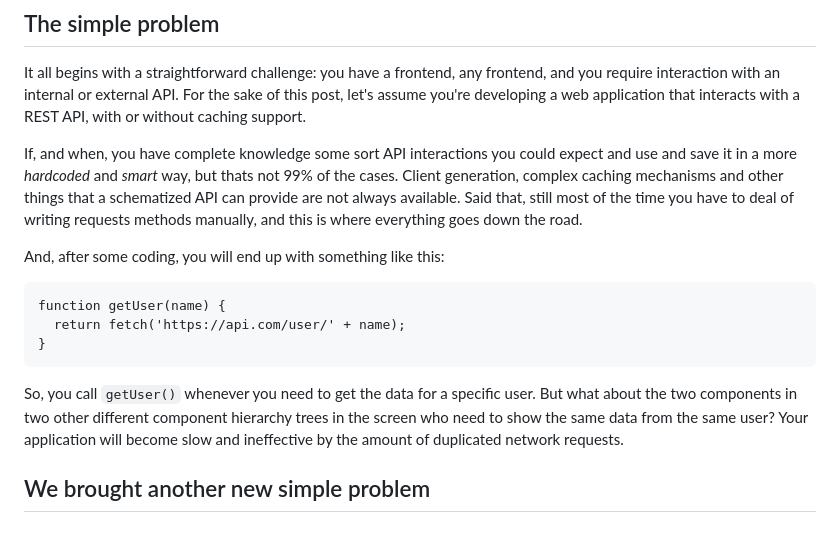
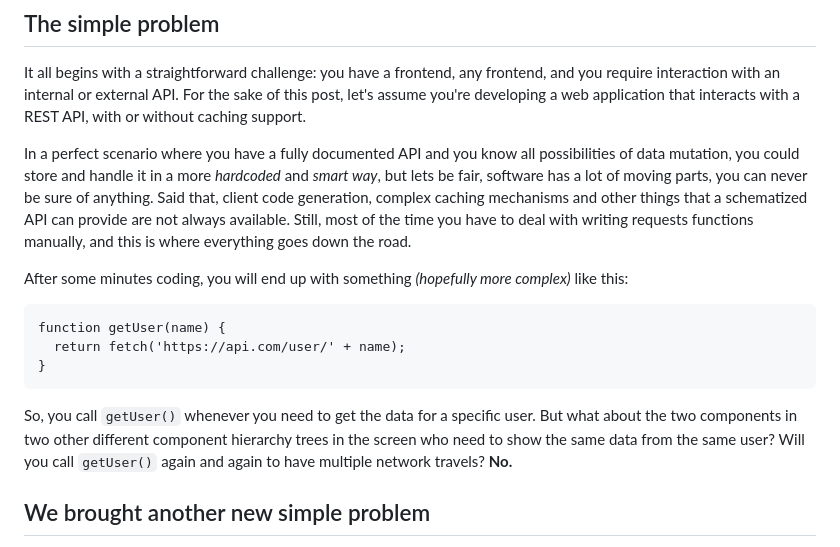
Before and after one commit to arthurfiorette/place, a Markdown page: posts/implications-of-cache-or-state.md, the part around the change. GitHub-like rendering.

Commit message:
feat: rewritting some stuff

````diff
--- a/posts/implications-of-cache-or-state.md
+++ b/posts/implications-of-cache-or-state.md
@@ -18,13 +18,16 @@ require interaction with an internal or external API. For the sake of this post,
 assume you're developing a web application that interacts with a REST API, with or without
 caching support.
 
-If, and when, you have complete knowledge some sort API interactions you could expect and
-use and save it in a more _hardcoded_ and _smart_ way, but thats not 99% of the cases.
-Client generation, complex caching mechanisms and other things that a schematized API can
-provide are not always available. Said that, still most of the time you have to deal of
-writing requests methods manually, and this is where everything goes down the road.
+In a perfect scenario where you have a fully documented API and you know all possibilities
+of data mutation, you could store and handle it in a more _hardcoded_ and _smart way_, but
+lets be fair, software has a lot of moving parts, you can never be sure of anything. Said
+that, client code generation, complex caching mechanisms and other things that a
+schematized API can provide are not always available. Still, most of the time you have to
+deal with writing requests functions manually, and this is where everything goes down the
+road.
 
-And, after some coding, you will end up with something like this:
+After some minutes coding, you will end up with something _(hopefully more complex)_ like
+this:
 
 ```js:hg2
 function getUser(name) {
@@ -34,8 +37,8 @@ function getUser(name) {
 
 So, you call `getUser()` whenever you need to get the data for a specific user. But what
 about the two components in two other different component hierarchy trees in the screen
-who need to show the same data from the same user? Your application will become slow and
-ineffective by the amount of duplicated network requests.
+who need to show the same data from the same user? Will you call `getUser()` again and
+again to have multiple network travels? **No.**
 
 ## We brought another new simple problem
 
````
